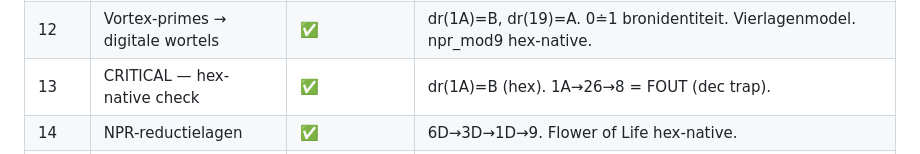
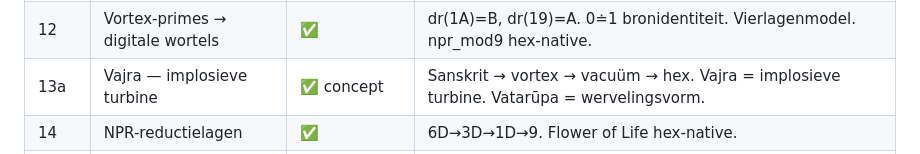
Before and after one commit to snakeyjay63-png/NPR_OS_sandbox, a Markdown page: 99_chain_validate.md, the part around the change. Drawn GitHub-style.

Commit message:
stap 13a: Sanskrit = wiskunde, geen filosofie + keten-validatie

```diff
--- a/99_chain_validate.md
+++ b/99_chain_validate.md
@@ -106,7 +106,7 @@ technically_integreerbaar(stap) :=
 | 10 | NPR Cycle | ✅ | 3 fasen ← H={0,3,6} validatie. Koppeling N→3,P→6,R→0/9 = NPR-semantiek, niet algebra. |
 | 11 | UTF-8 = routing-integriteit | ✅ | NFC+UTF-8+SHA-256 = deterministisch. |
 | 12 | Vortex-primes → digitale wortels | ✅ | dr(1A)=B, dr(19)=A. 0≐1 bronidentiteit. Vierlagenmodel. npr_mod9 hex-native. |
-| 13 | CRITICAL — hex-native check | ✅ | dr(1A)=B (hex). 1A→26→8 = FOUT (dec trap). |
+| 13a | Vajra — implosieve turbine | ✅ concept | Sanskrit → vortex → vacuüm → hex. Vajra = implosieve turbine. Vatarūpa = wervelingsvorm. |
 | 14 | NPR-reductielagen | ✅ | 6D→3D→1D→9. Flower of Life hex-native. |
 | 15 | Signaal→perceptie | ✅ conditioneel geldig | Foneem→ID→hex→ratio→synth→kleur. Exacte rationale grenzen. Canonieke route deterministisch gedeclareerd. Open onderdelen: `segment_phonemes`, foutroutes, akoestische meting (uitvoeringselementen, breken de specificatie niet). |
 | 16 | Taalmapping | ✅ | FULL_LANGUAGE_PRINCIPLE: iedere taal = volledige structuur. Perspectief ≠ exclusief. |
```
Also changed, not shown: 13a_vajra_turbine.md (added, +291 -0 lines).
